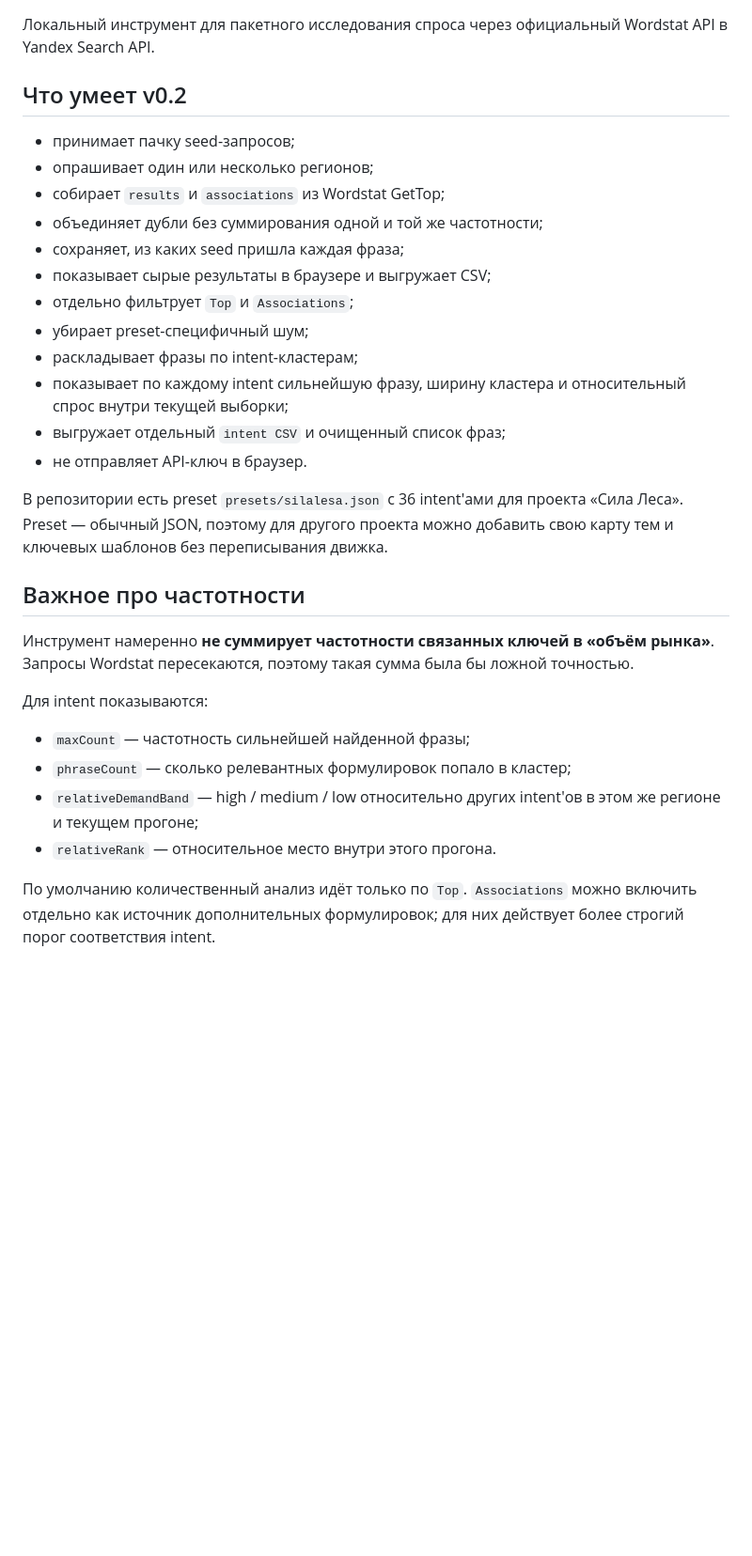
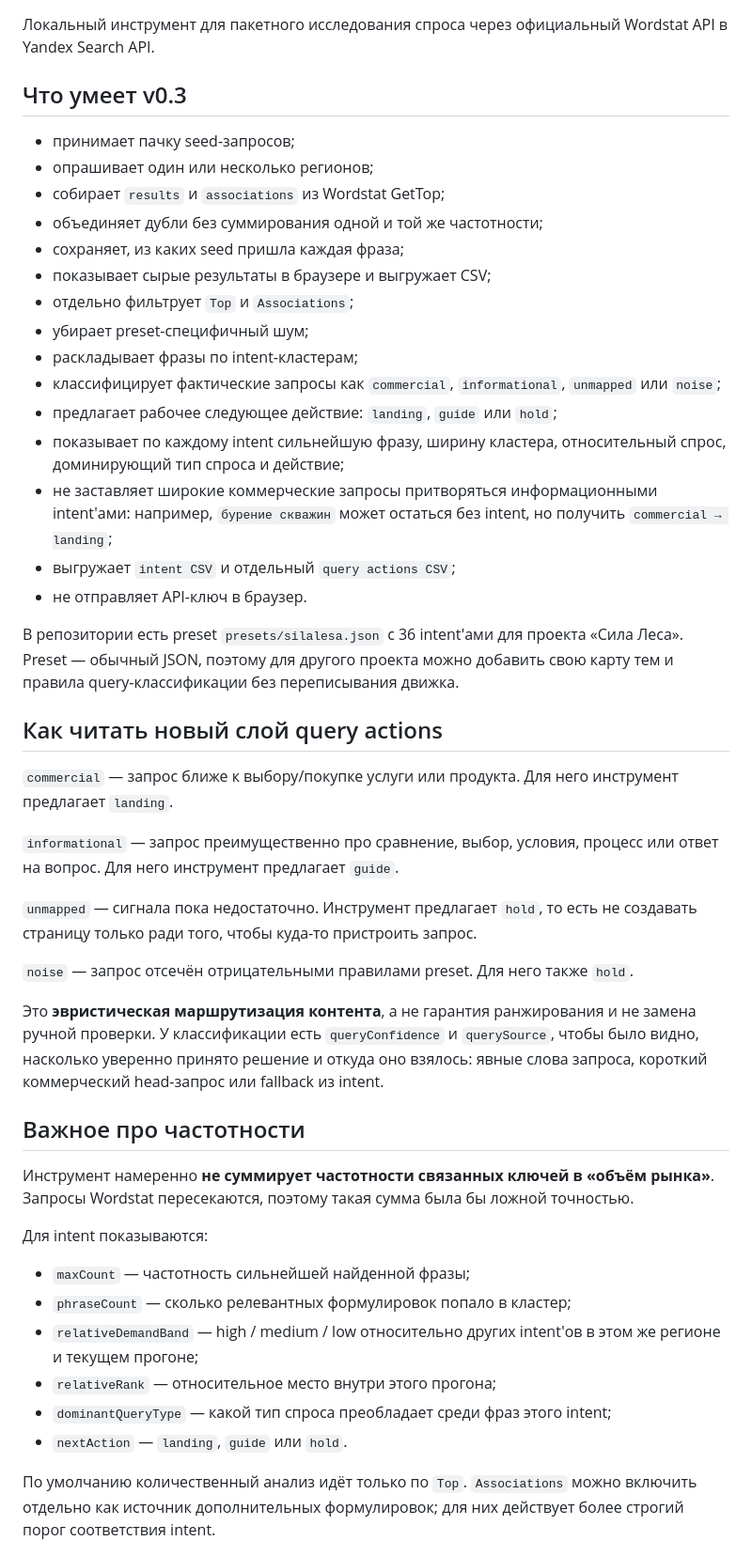
Before and after one commit to conradipui-glitch/yaai, a Markdown page: README.md, the part around one of its changes. Shown at 94% size. Drawn GitHub-style; blank space fills up the shorter version.

```diff
--- a/README.md
+++ b/README.md
@@ -2,7 +2,7 @@
 
 Локальный инструмент для пакетного исследования спроса через официальный Wordstat API в Yandex Search API.
 
-## Что умеет v0.2
+## Что умеет v0.3
 
 - принимает пачку seed-запросов;
 - опрашивает один или несколько регионов;
@@ -13,11 +13,26 @@
 - отдельно фильтрует `Top` и `Associations`;
 - убирает preset-специфичный шум;
 - раскладывает фразы по intent-кластерам;
-- показывает по каждому intent сильнейшую фразу, ширину кластера и относительный спрос внутри текущей выборки;
-- выгружает отдельный `intent CSV` и очищенный список фраз;
+- классифицирует фактические запросы как `commercial`, `informational`, `unmapped` или `noise`;
+- предлагает рабочее следующее действие: `landing`, `guide` или `hold`;
+- показывает по каждому intent сильнейшую фразу, ширину кластера, относительный спрос, доминирующий тип спроса и действие;
+- не заставляет широкие коммерческие запросы притворяться информационными intent'ами: например, `бурение скважин` может остаться без intent, но получить `commercial → landing`;
+- выгружает `intent CSV` и отдельный `query actions CSV`;
 - не отправляет API-ключ в браузер.
 
-В репозитории есть preset `presets/silalesa.json` с 36 intent'ами для проекта «Сила Леса». Preset — обычный JSON, поэтому для другого проекта можно добавить свою карту тем и ключевых шаблонов без переписывания движка.
+В репозитории есть preset `presets/silalesa.json` с 36 intent'ами для проекта «Сила Леса». Preset — обычный JSON, поэтому для другого проекта можно добавить свою карту тем и правила query-классификации без переписывания движка.
+
+## Как читать новый слой query actions
+
+`commercial` — запрос ближе к выбору/покупке услуги или продукта. Для него инструмент предлагает `landing`.
+
+`informational` — запрос преимущественно про сравнение, выбор, условия, процесс или ответ на вопрос. Для него инструмент предлагает `guide`.
+
+`unmapped` — сигнала пока недостаточно. Инструмент предлагает `hold`, то есть не создавать страницу только ради того, чтобы куда-то пристроить запрос.
+
+`noise` — запрос отсечён отрицательными правилами preset. Для него также `hold`.
+
+Это **эвристическая маршрутизация контента**, а не гарантия ранжирования и не замена ручной проверки. У классификации есть `queryConfidence` и `querySource`, чтобы было видно, насколько уверенно принято решение и откуда оно взялось: явные слова запроса, короткий коммерческий head-запрос или fallback из intent.
 
 ## Важное про частотности
 
@@ -28,7 +43,9 @@
 - `maxCount` — частотность сильнейшей найденной фразы;
 - `phraseCount` — сколько релевантных формулировок попало в кластер;
 - `relativeDemandBand` — high / medium / low относительно других intent'ов в этом же регионе и текущем прогоне;
-- `relativeRank` — относительное место внутри этого прогона.
+- `relativeRank` — относительное место внутри этого прогона;
+- `dominantQueryType` — какой тип спроса преобладает среди фраз этого intent;
+- `nextAction` — `landing`, `guide` или `hold`.
 
 По умолчанию количественный анализ идёт только по `Top`. `Associations` можно включить отдельно как источник дополнительных формулировок; для них действует более строгий порог соответствия intent.
 
```
Also changed, not shown: other parts of README.md (+32 -9 lines).
